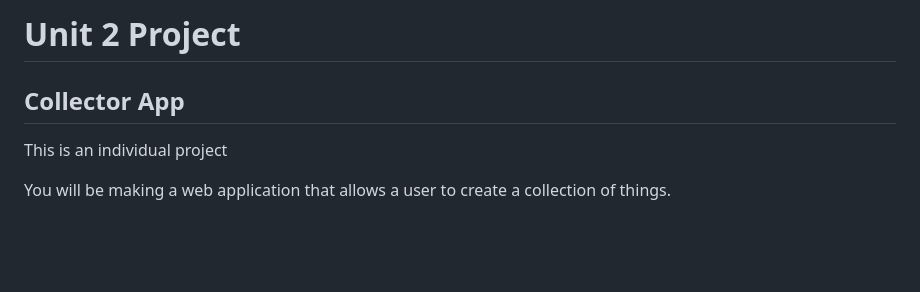
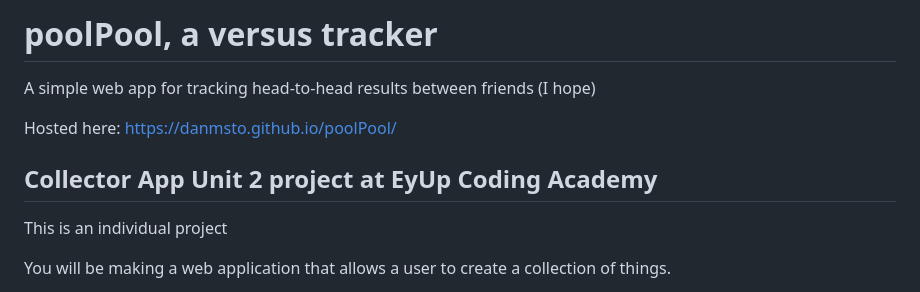
Before and after one commit to Daniel22S/collector-app, a Markdown page: README.md, the part around the change. GitHub-like rendering; blank space fills up the shorter version.

```diff
--- a/README.md
+++ b/README.md
@@ -1,6 +1,9 @@
-# Unit 2 Project
+# poolPool, a versus tracker
+A simple web app for tracking head-to-head results between friends (I hope)
 
-## Collector App
+Hosted here: https://danmsto.github.io/poolPool/
+
+## Collector App Unit 2 project at EyUp Coding Academy
 
 This is an individual project
 
```
